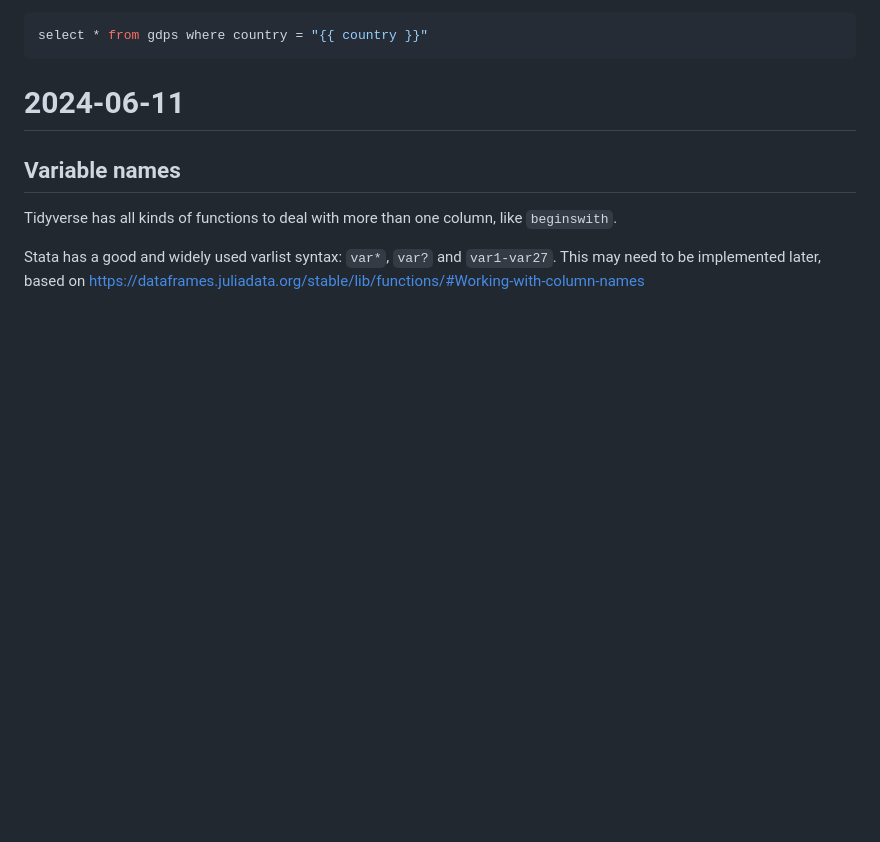
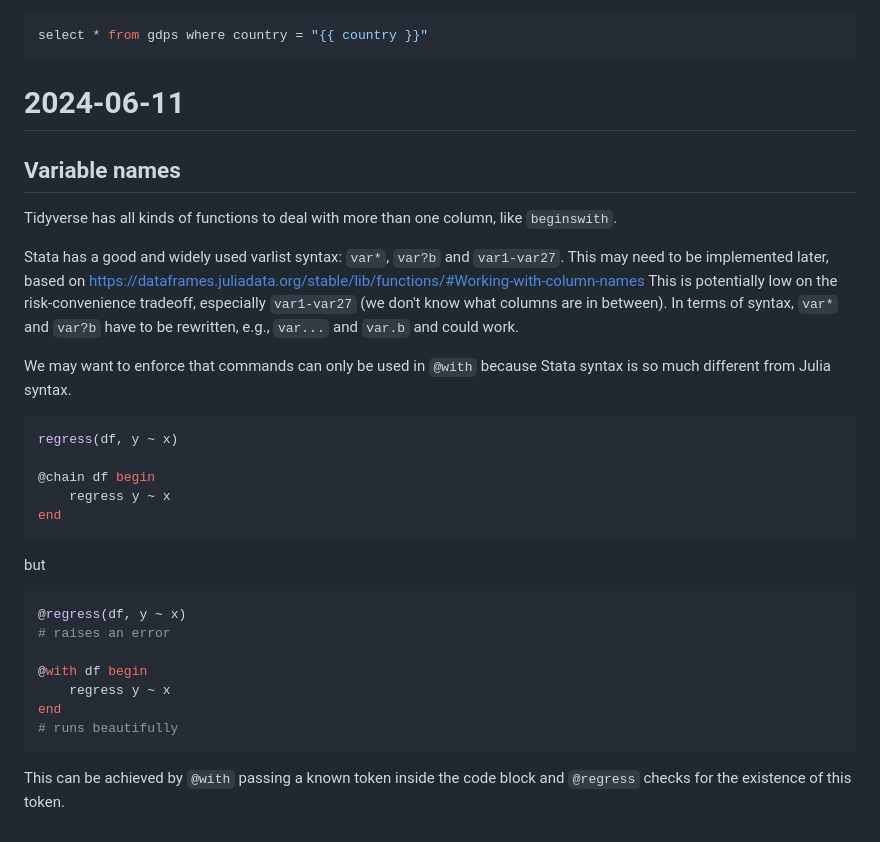
Before and after one commit to codedthinking/Kezdi.jl, a Markdown page: goals.md, the part around the change. Rendered like a GitHub page; blank space fills up the shorter version.

````diff
--- a/goals.md
+++ b/goals.md
@@ -224,4 +224,26 @@ select * from gdps where country = "{{ country }}"
 ## Variable names
 Tidyverse has all kinds of functions to deal with more than one column, like `beginswith`.
 
-Stata has a good and widely used varlist syntax: `var*`, `var?` and `var1-var27`. This may need to be implemented later, based on https://dataframes.juliadata.org/stable/lib/functions/#Working-with-column-names
+Stata has a good and widely used varlist syntax: `var*`, `var?b` and `var1-var27`. This may need to be implemented later, based on https://dataframes.juliadata.org/stable/lib/functions/#Working-with-column-names This is potentially low on the risk-convenience tradeoff, especially `var1-var27` (we don't know what columns are in between). In terms of syntax, `var*` and `var?b` have to be rewritten, e.g., `var...` and `var.b` and could work.
+
+We may want to enforce that commands can only be used in `@with` because Stata syntax is so much different from Julia syntax.
+
+```julia
+regress(df, y ~ x)
+
+@chain df begin
+    regress y ~ x
+end
+```
+but
+```julia
+@regress(df, y ~ x)
+# raises an error
+
+@with df begin
+    regress y ~ x
+end
+# runs beautifully
+```
+
+This can be achieved by `@with` passing a known token inside the code block and `@regress` checks for the existence of this token.
````
